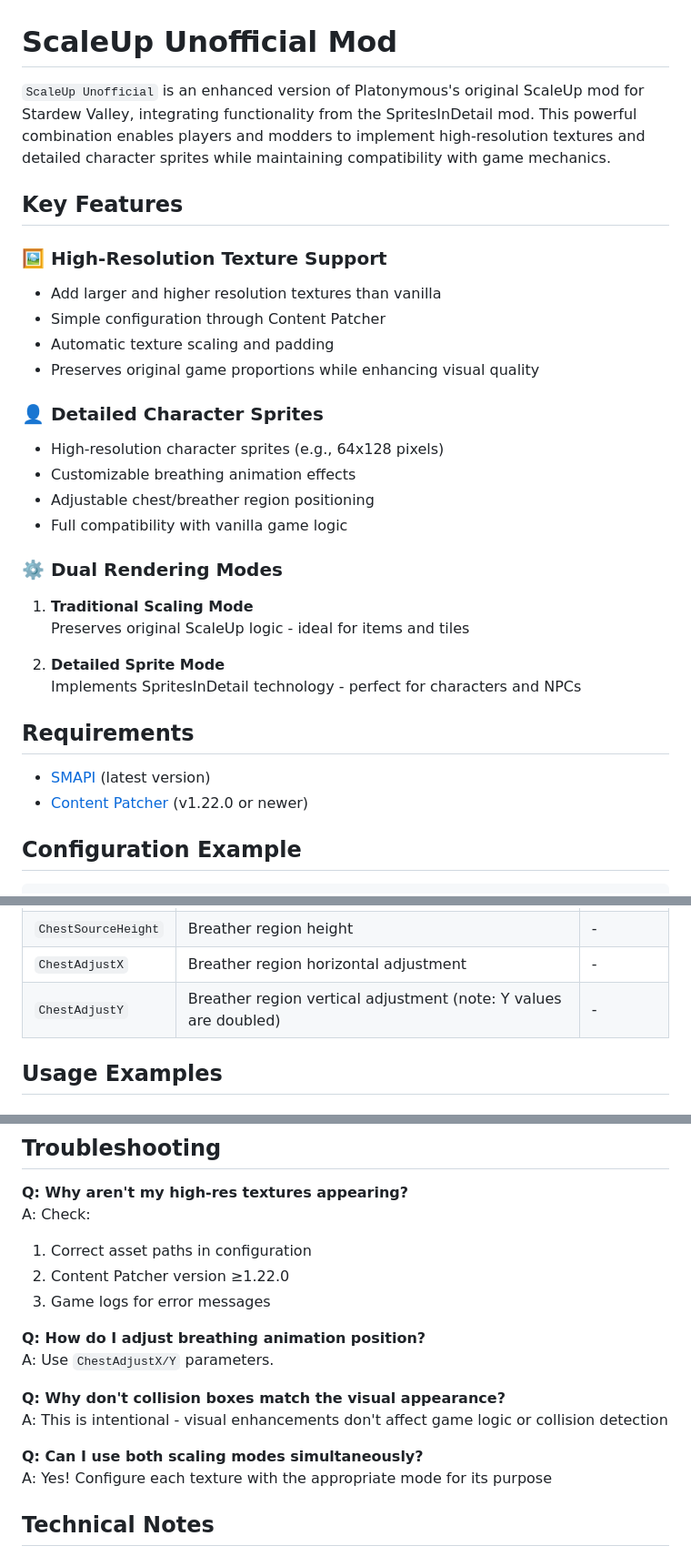
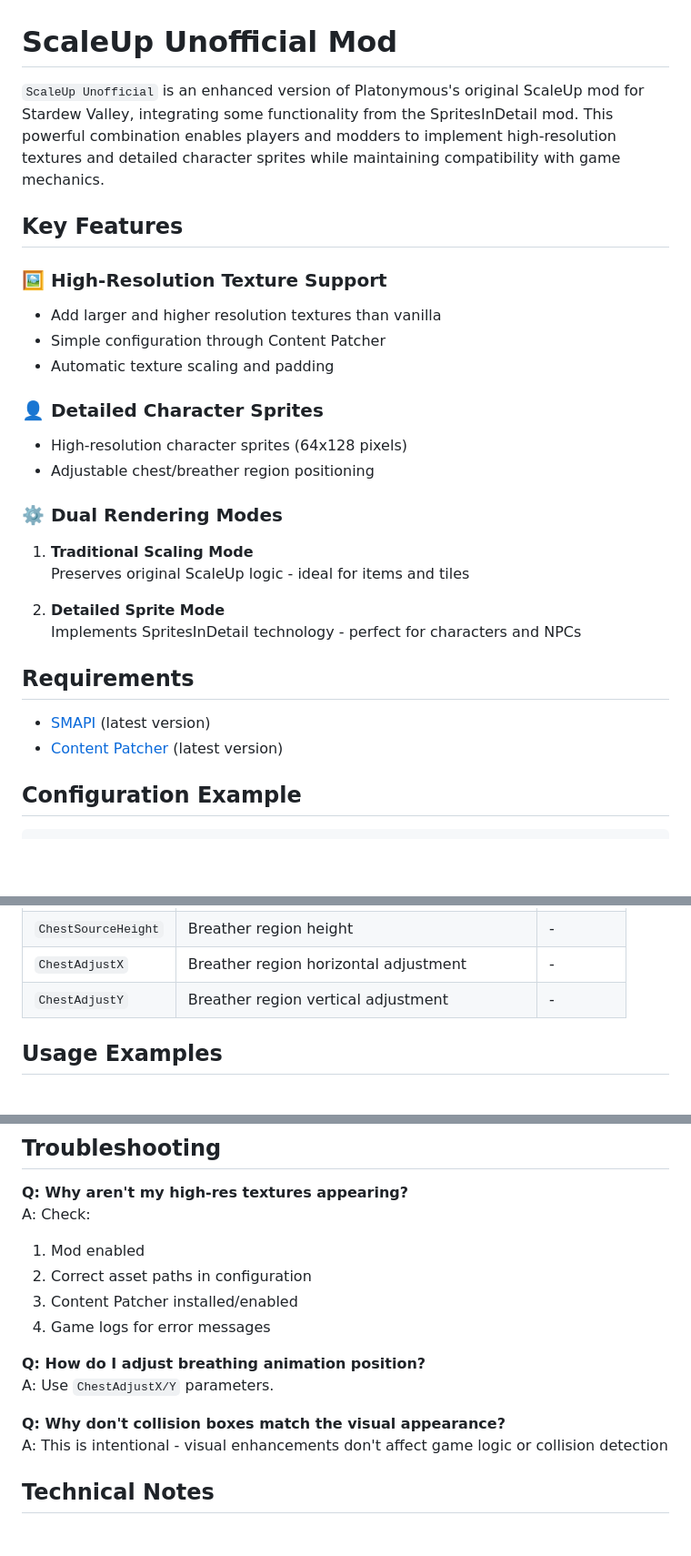
Before and after one commit to Arborsm/ScaleUpUnofficial, a Markdown page: README.md, 3 parts joined by grey strips. Shown at 91% size. Drawn GitHub-style; blank space fills up the shorter version.

```diff
--- a/README.md
+++ b/README.md
@@ -1,6 +1,6 @@
 # ScaleUp Unofficial Mod
 
-`ScaleUp Unofficial` is an enhanced version of Platonymous's original ScaleUp mod for Stardew Valley, integrating functionality from the SpritesInDetail mod. This powerful combination enables players and modders to implement high-resolution textures and detailed character sprites while maintaining compatibility with game mechanics.
+`ScaleUp Unofficial` is an enhanced version of Platonymous's original ScaleUp mod for Stardew Valley, integrating some functionality from the SpritesInDetail mod. This powerful combination enables players and modders to implement high-resolution textures and detailed character sprites while maintaining compatibility with game mechanics.
 
 ## Key Features
 
@@ -8,13 +8,10 @@
 - Add larger and higher resolution textures than vanilla
 - Simple configuration through Content Patcher
 - Automatic texture scaling and padding
-- Preserves original game proportions while enhancing visual quality
 
 ### 👤 Detailed Character Sprites
-- High-resolution character sprites (e.g., 64x128 pixels)
-- Customizable breathing animation effects
+- High-resolution character sprites (64x128 pixels)
 - Adjustable chest/breather region positioning
-- Full compatibility with vanilla game logic
 
 ### ⚙️ Dual Rendering Modes
 1. **Traditional Scaling Mode**
@@ -26,7 +23,7 @@
 ## Requirements
 
 - [SMAPI](https://smapi.io/) (latest version)
-- [Content Patcher](https://www.nexusmods.com/stardewvalley/mods/1915) (v1.22.0 or newer)
+- [Content Patcher](https://www.nexusmods.com/stardewvalley/mods/1915) (latest version)
 
 ## Configuration Example
 
@@ -77,7 +74,7 @@
 | `ChestSourceWidth` | Breather region width | - |
 | `ChestSourceHeight` | Breather region height | - |
 | `ChestAdjustX` | Breather region horizontal adjustment | - |
-| `ChestAdjustY` | Breather region vertical adjustment (note: Y values are doubled) | - |
+| `ChestAdjustY` | Breather region vertical adjustment | - |
 
 ## Usage Examples
 
@@ -124,18 +121,16 @@ The mod is optimized for performance, but consider these factors:
 
 **Q: Why aren't my high-res textures appearing?**
 A: Check:
-1. Correct asset paths in configuration
-2. Content Patcher version ≥1.22.0
-3. Game logs for error messages
+1. Mod enabled
+2. Correct asset paths in configuration
+3. Content Patcher installed/enabled
+4. Game logs for error messages
 
 **Q: How do I adjust breathing animation position?**
 A: Use `ChestAdjustX/Y` parameters.
 
 **Q: Why don't collision boxes match the visual appearance?**
 A: This is intentional - visual enhancements don't affect game logic or collision detection
-
-**Q: Can I use both scaling modes simultaneously?**
-A: Yes! Configure each texture with the appropriate mode for its purpose
 
 ## Technical Notes
 
```
